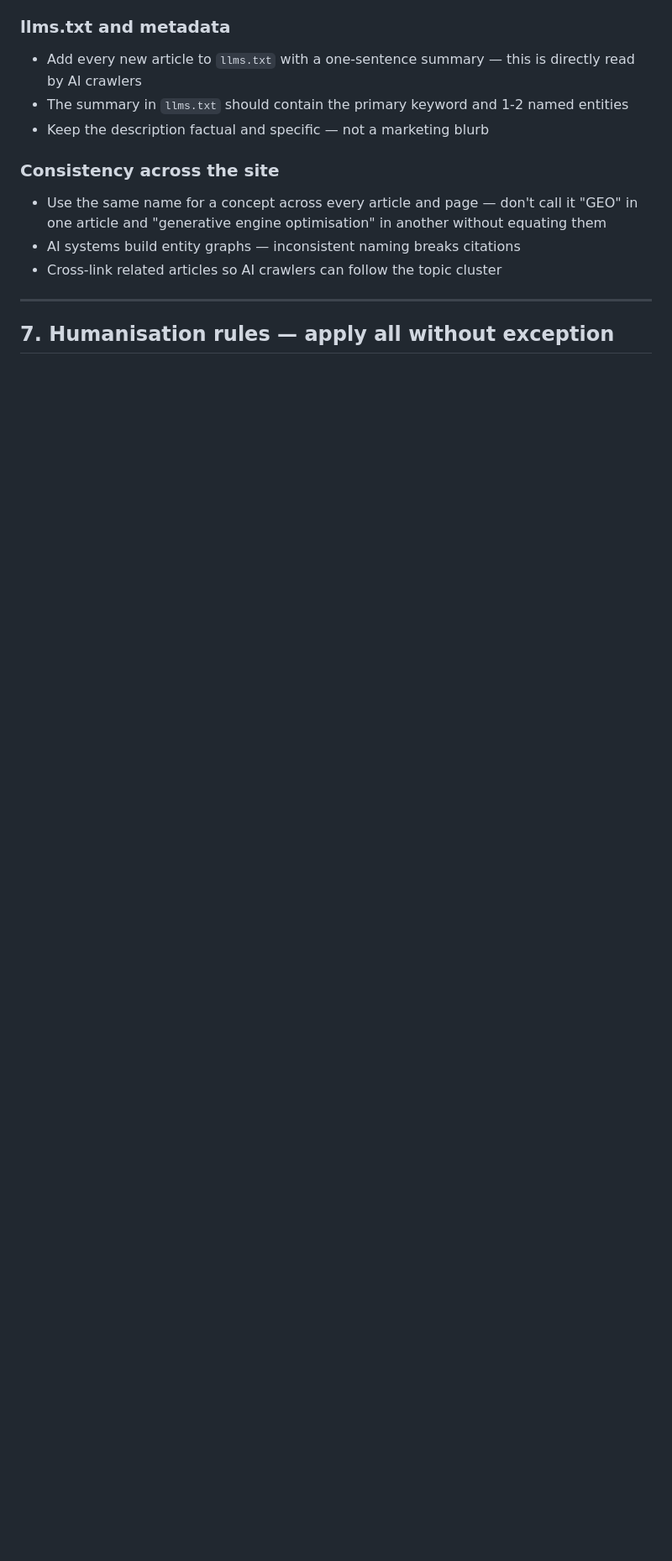
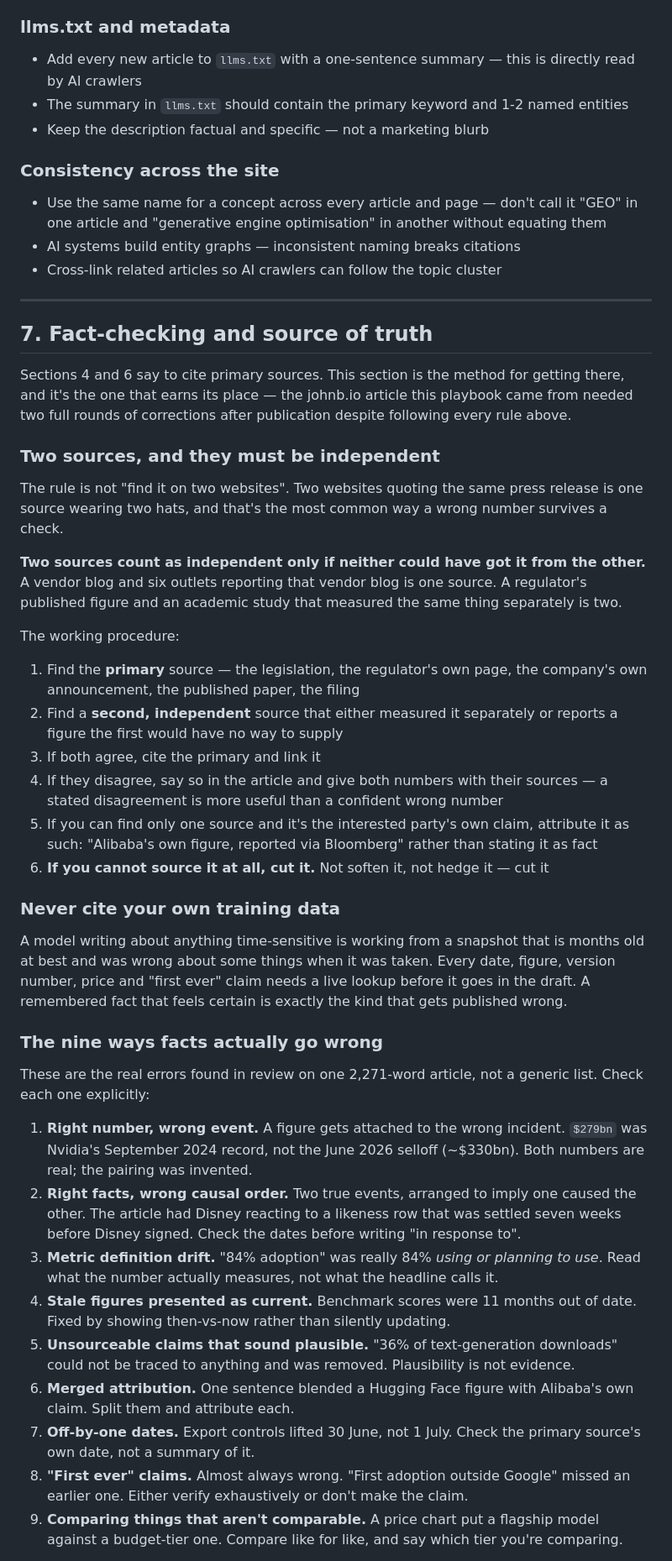
Before and after one commit to JBowmanCODE/johnbio, a Markdown page: articles.md, the part around one of its changes. Shown at 84% size. Rendered like a GitHub page; blank space fills up the shorter version.

```diff
--- a/articles.md
+++ b/articles.md
@@ -179,4 +179,40 @@ You are an expert SEO writer creating content designed to rank on Google and be
 
 ---
 
-## 7. Humanisation rules — apply all without exception
+## 7. Fact-checking and source of truth
+
+Sections 4 and 6 say to cite primary sources. This section is the method for getting there, and it's the one that earns its place — the johnb.io article this playbook came from needed two full rounds of corrections after publication despite following every rule above.
+
+### Two sources, and they must be independent
+
+The rule is not "find it on two websites". Two websites quoting the same press release is one source wearing two hats, and that's the most common way a wrong number survives a check.
+
+**Two sources count as independent only if neither could have got it from the other.** A vendor blog and six outlets reporting that vendor blog is one source. A regulator's published figure and an academic study that measured the same thing separately is two.
+
+The working procedure:
+
+1. Find the **primary** source — the legislation, the regulator's own page, the company's own announcement, the published paper, the filing
+2. Find a **second, independent** source that either measured it separately or reports a figure the first would have no way to supply
+3. If both agree, cite the primary and link it
+4. If they disagree, say so in the article and give both numbers with their sources — a stated disagreement is more useful than a confident wrong number
+5. If you can find only one source and it's the interested party's own claim, attribute it as such: "Alibaba's own figure, reported via Bloomberg" rather than stating it as fact
+6. **If you cannot source it at all, cut it.** Not soften it, not hedge it — cut it
+
+### Never cite your own training data
+
+A model writing about anything time-sensitive is working from a snapshot that is months old at best and was wrong about some things when it was taken. Every date, figure, version number, price and "first ever" claim needs a live lookup before it goes in the draft. A remembered fact that feels certain is exactly the kind that gets published wrong.
+
+### The nine ways facts actually go wrong
+
+These are the real errors found in review on one 2,271-word article, not a generic list. Check each one explicitly:
+
+1. **Right number, wrong event.** A figure gets attached to the wrong incident. `$279bn` was Nvidia's September 2024 record, not the June 2026 selloff (~$330bn). Both numbers are real; the pairing was invented.
+2. **Right facts, wrong causal order.** Two true events, arranged to imply one caused the other. The article had Disney reacting to a likeness row that was settled seven weeks before Disney signed. Check the dates before writing "in response to".
+3. **Metric definition drift.** "84% adoption" was really 84% *using or planning to use*. Read what the number actually measures, not what the headline calls it.
+4. **Stale figures presented as current.** Benchmark scores were 11 months out of date. Fixed by showing then-vs-now rather than silently updating.
+5. **Unsourceable claims that sound plausible.** "36% of text-generation downloads" could not be traced to anything and was removed. Plausibility is not evidence.
+6. **Merged attribution.** One sentence blended a Hugging Face figure with Alibaba's own claim. Split them and attribute each.
+7. **Off-by-one dates.** Export controls lifted 30 June, not 1 July. Check the primary source's own date, not a summary of it.
+8. **"First ever" claims.** Almost always wrong. "First adoption outside Google" missed an earlier one. Either verify exhaustively or don't make the claim.
+9. **Comparing things that aren't comparable.** A price chart put a flagship model against a budget-tier one. Compare like for like, and say which tier you're comparing.
+
```
Also changed, not shown: other parts of articles.md (+39 -13 lines).
